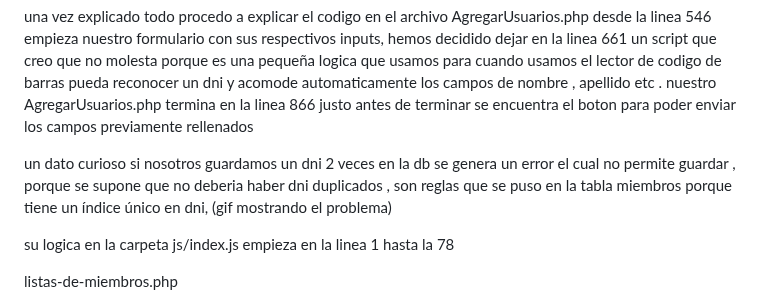
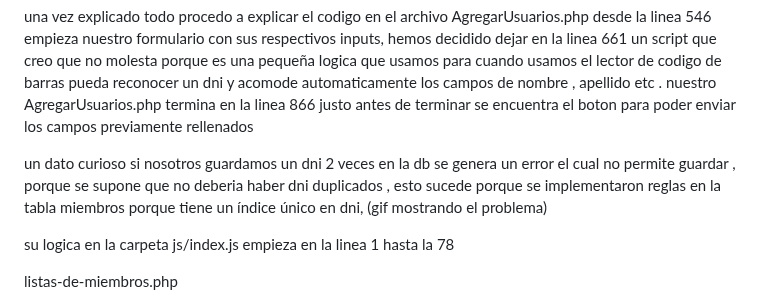
Before and after one commit to guille2506/practicas-para-el-readme, a Markdown page: README.md, the part around the change. Drawn GitHub-style.

```diff
--- a/README.md
+++ b/README.md
@@ -34,7 +34,8 @@ esta toda la logica en la carpeta js en su archivo index.js NO CONFUNDIR LA CARP
 una vez explicado todo procedo a explicar el codigo en el archivo AgregarUsuarios.php  desde la linea 546 empieza nuestro formulario con sus respectivos inputs, hemos decidido dejar en la linea 661 un script que creo que no molesta porque es una pequeña logica
 que usamos para cuando usamos el lector de codigo de barras pueda reconocer un dni y acomode automaticamente los campos de nombre , apellido etc . nuestro AgregarUsuarios.php termina en la linea 866 justo antes de terminar se encuentra el boton para poder enviar los campos previamente rellenados
 
-un dato curioso si nosotros guardamos un dni 2 veces en la db se genera un error el cual no permite guardar , porque se supone que no deberia haber dni duplicados , son reglas que se puso en  la tabla miembros porque tiene  un índice único en dni, (gif mostrando el problema)
+un dato curioso si nosotros guardamos un dni 2 veces en la db se genera un error el cual no permite guardar , porque se supone que no deberia haber dni duplicados , esto sucede porque  se implementaron reglas en  la tabla miembros porque tiene  un índice único en dni, (gif mostrando el problema)
+
 
 su logica en la carpeta js/index.js  empieza en la linea 1 hasta la 78
 
```
